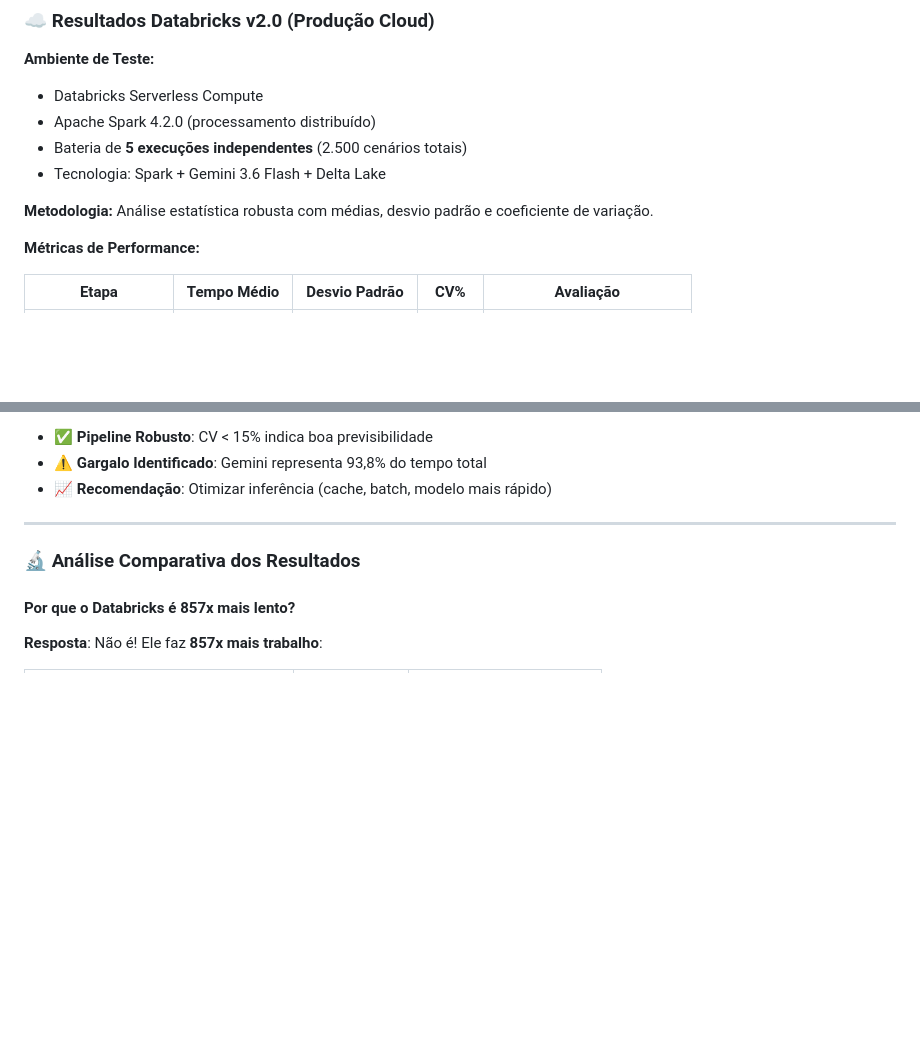
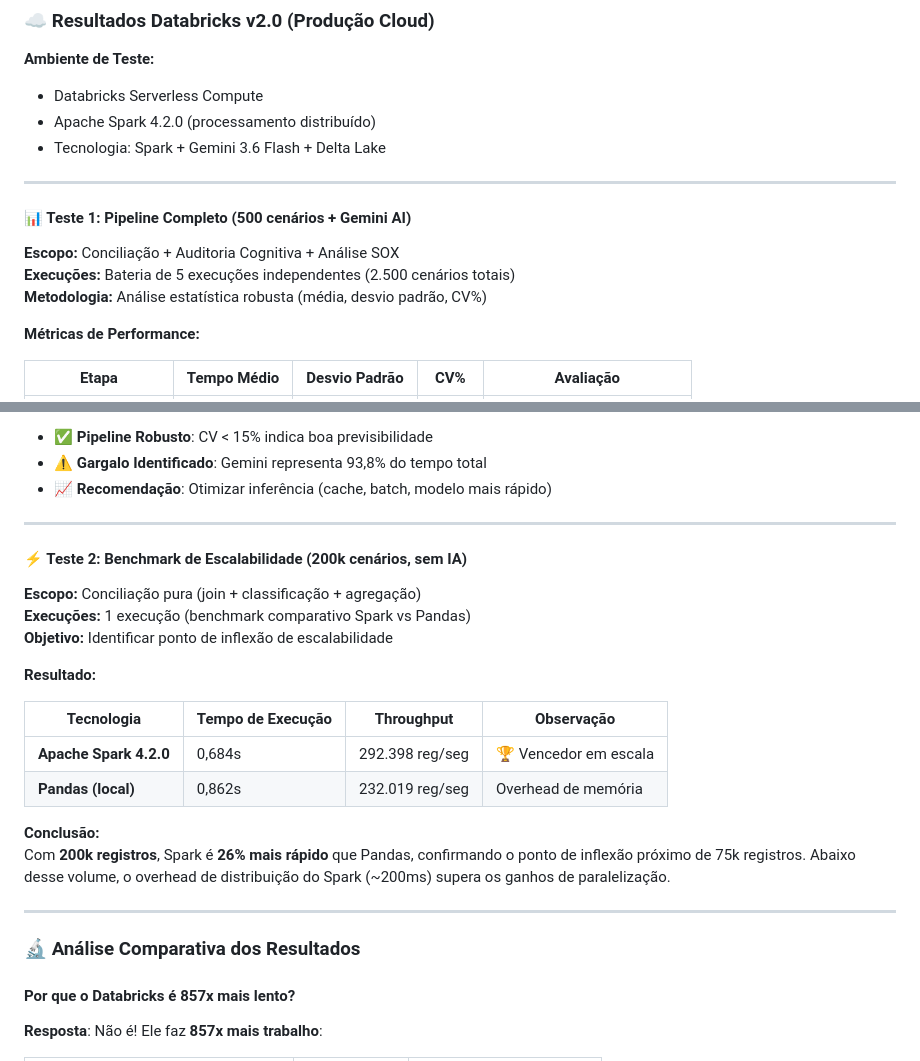
Before and after one commit to estelaoliveiradev/dataops-validator-test, a Markdown page: README.md, 2 parts joined by grey strips. Rendered like a GitHub page; blank space fills up the shorter version.

Commit message:
docs: Adicionar resultado de benchmark 200k na seção Databricks v2.0
- Dividir resultados em Teste 1 (500 cenários + Gemini) e Teste 2 (200k benchmark)
- Teste 1: Pipeline completo (8,06s) - bateria de 5 execuções
- Teste 2: Conciliação pura (0,684s Spark vs 0,862s Pandas) - benchmark de escalabilidade
- Spark 26% mais rápido em 200k registros (292k reg/seg vs 232k reg/seg)
- Confirma ponto de inflexão próximo de 75k registros
- Deixar claro que são workloads diferentes (com/sem IA)

```diff
--- a/README.md
+++ b/README.md
@@ -222,11 +222,15 @@ O projeto foi **testado em dois ambientes distintos** com objetivos e arquitetur
 **Ambiente de Teste:**
 * Databricks Serverless Compute
 * Apache Spark 4.2.0 (processamento distribuído)
-* Bateria de **5 execuções independentes** (2.500 cenários totais)
 * Tecnologia: Spark + Gemini 3.6 Flash + Delta Lake
 
-**Metodologia:**
-Análise estatística robusta com médias, desvio padrão e coeficiente de variação.
+---
+
+#### 📊 Teste 1: Pipeline Completo (500 cenários + Gemini AI)
+
+**Escopo:** Conciliação + Auditoria Cognitiva + Análise SOX
+**Execuções:** Bateria de 5 execuções independentes (2.500 cenários totais)
+**Metodologia:** Análise estatística robusta (média, desvio padrão, CV%)
 
 **Métricas de Performance:**
 
@@ -253,6 +257,24 @@ Análise estatística robusta com médias, desvio padrão e coeficiente de varia
 * ✅ **Pipeline Robusto**: CV < 15% indica boa previsibilidade
 * ⚠️ **Gargalo Identificado**: Gemini representa 93,8% do tempo total
 * 📈 **Recomendação**: Otimizar inferência (cache, batch, modelo mais rápido)
+
+---
+
+#### ⚡ Teste 2: Benchmark de Escalabilidade (200k cenários, sem IA)
+
+**Escopo:** Conciliação pura (join + classificação + agregação)
+**Execuções:** 1 execução (benchmark comparativo Spark vs Pandas)
+**Objetivo:** Identificar ponto de inflexão de escalabilidade
+
+**Resultado:**
+
+| Tecnologia | Tempo de Execução | Throughput | Observação |
+|------------|---------------------|------------|---------------|
+| **Apache Spark 4.2.0** | 0,684s | 292.398 reg/seg | 🏆 Vencedor em escala |
+| **Pandas (local)** | 0,862s | 232.019 reg/seg | Overhead de memória |
+
+**Conclusão:**
+Com **200k registros**, Spark é **26% mais rápido** que Pandas, confirmando o ponto de inflexão próximo de 75k registros. Abaixo desse volume, o overhead de distribuição do Spark (~200ms) supera os ganhos de paralelização.
 
 ---
 
```
